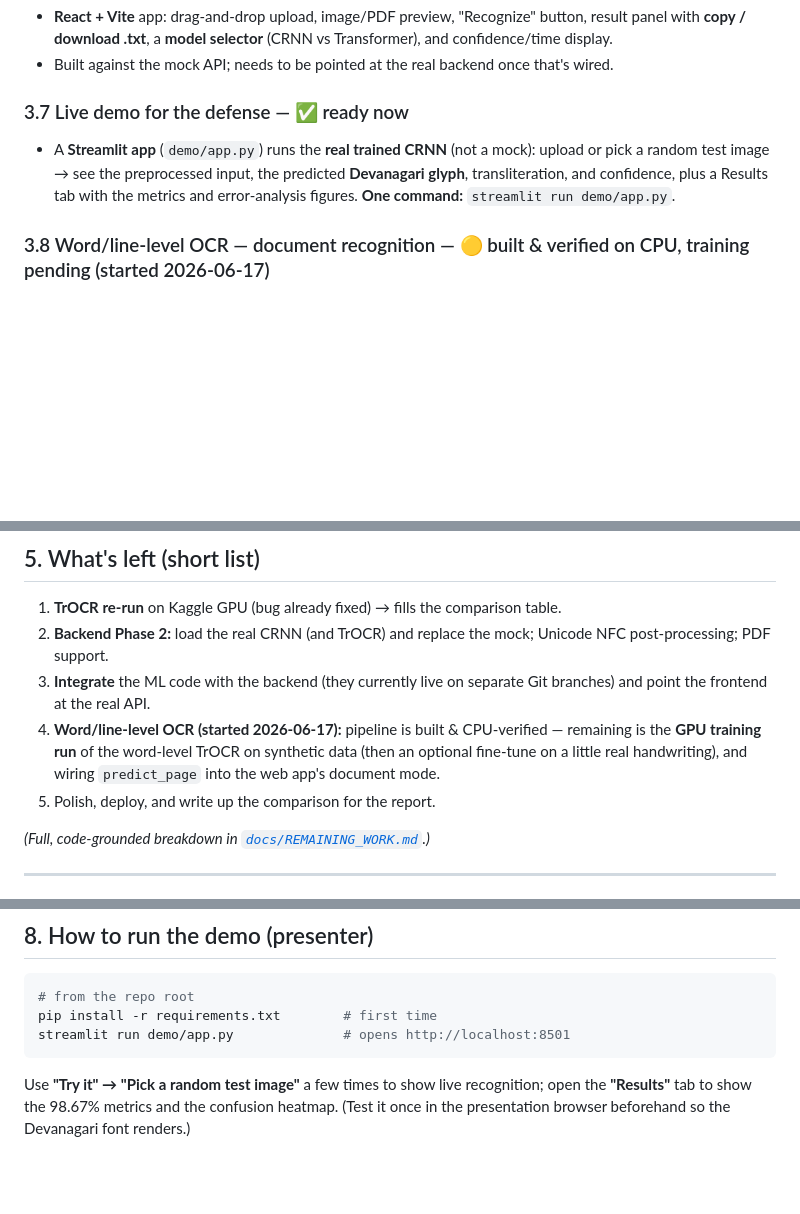
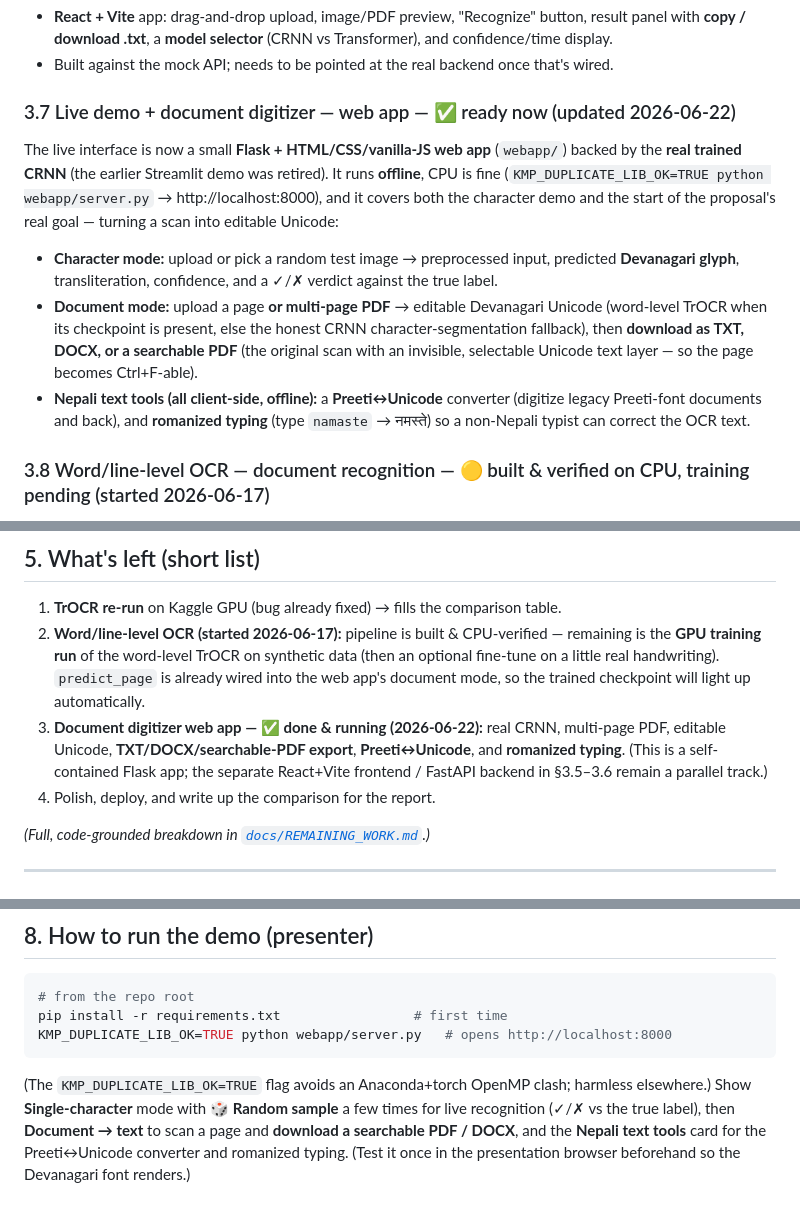
Before and after one commit to Sanskriti-poudel/Devnagari_Handwriting_Recognition, a Markdown page: docs/PROJECT_OVERVIEW.md, 3 parts joined by grey strips. Drawn GitHub-style; blank space fills up the shorter version.

````diff
--- a/docs/PROJECT_OVERVIEW.md
+++ b/docs/PROJECT_OVERVIEW.md
@@ -102,10 +103,20 @@ families and compare them**: a traditional deep-learning model (**CRNN: CNN →
   **copy / download .txt**, a **model selector** (CRNN vs Transformer), and confidence/time display.
 - Built against the mock API; needs to be pointed at the real backend once that's wired.
 
-### 3.7 Live demo for the defense — ✅ ready now
-- A **Streamlit app** (`demo/app.py`) runs the **real trained CRNN** (not a mock): upload or pick a random
-  test image → see the preprocessed input, the predicted **Devanagari glyph**, transliteration, and confidence,
-  plus a Results tab with the metrics and error-analysis figures. **One command:** `streamlit run demo/app.py`.
+### 3.7 Live demo + document digitizer — web app — ✅ ready now (updated 2026-06-22)
+The live interface is now a small **Flask + HTML/CSS/vanilla-JS web app** (`webapp/`) backed by the
+**real trained CRNN** (the earlier Streamlit demo was retired). It runs **offline**, CPU is fine
+(`KMP_DUPLICATE_LIB_OK=TRUE python webapp/server.py` → http://localhost:8000), and it covers both the
+character demo and the start of the proposal's real goal — turning a scan into editable Unicode:
+- **Character mode:** upload or pick a random test image → preprocessed input, predicted **Devanagari
+  glyph**, transliteration, confidence, and a ✓/✗ verdict against the true label.
+- **Document mode:** upload a page **or multi-page PDF** → editable Devanagari Unicode (word-level
+  TrOCR when its checkpoint is present, else the honest CRNN character-segmentation fallback), then
+  **download as TXT, DOCX, or a searchable PDF** (the original scan with an invisible, selectable
+  Unicode text layer — so the page becomes Ctrl+F-able).
+- **Nepali text tools (all client-side, offline):** a **Preeti↔Unicode** converter (digitize legacy
+  Preeti-font documents and back), and **romanized typing** (type `namaste` → नमस्ते) so a non-Nepali
+  typist can correct the OCR text.
 
 ### 3.8 Word/line-level OCR — document recognition — 🟡 built & verified on CPU, training pending (started 2026-06-17)
 This is the move from single characters toward the proposal's real goal: reading **whole handwritten
@@ -147,10 +158,9 @@ haven't run the GPU training yet."*
 ## 5. What's left (short list)
 
 1. **TrOCR re-run** on Kaggle GPU (bug already fixed) → fills the comparison table.
-2. **Backend Phase 2:** load the real CRNN (and TrOCR) and replace the mock; Unicode NFC post-processing; PDF support.
-3. **Integrate** the ML code with the backend (they currently live on separate Git branches) and point the frontend at the real API.
-4. **Word/line-level OCR (started 2026-06-17):** pipeline is built & CPU-verified — remaining is the **GPU training run** of the word-level TrOCR on synthetic data (then an optional fine-tune on a little real handwriting), and wiring `predict_page` into the web app's document mode.
-5. Polish, deploy, and write up the comparison for the report.
+2. **Word/line-level OCR (started 2026-06-17):** pipeline is built & CPU-verified — remaining is the **GPU training run** of the word-level TrOCR on synthetic data (then an optional fine-tune on a little real handwriting). `predict_page` is already wired into the web app's document mode, so the trained checkpoint will light up automatically.
+3. **Document digitizer web app — ✅ done & running (2026-06-22):** real CRNN, multi-page PDF, editable Unicode, **TXT/DOCX/searchable-PDF export**, **Preeti↔Unicode**, and **romanized typing**. (This is a self-contained Flask app; the separate React+Vite frontend / FastAPI backend in §3.5–3.6 remain a parallel track.)
+4. Polish, deploy, and write up the comparison for the report.
 
 _(Full, code-grounded breakdown in [`docs/REMAINING_WORK.md`](REMAINING_WORK.md).)_
 
@@ -179,9 +189,11 @@ _(Full, code-grounded breakdown in [`docs/REMAINING_WORK.md`](REMAINING_WORK.md)
 
 ```bash
 # from the repo root
-pip install -r requirements.txt        # first time
-streamlit run demo/app.py              # opens http://localhost:8501
+pip install -r requirements.txt                 # first time
+KMP_DUPLICATE_LIB_OK=TRUE python webapp/server.py   # opens http://localhost:8000
 ```
-Use **"Try it" → "Pick a random test image"** a few times to show live recognition; open the
-**"Results"** tab to show the 98.67% metrics and the confusion heatmap. (Test it once in the
+(The `KMP_DUPLICATE_LIB_OK=TRUE` flag avoids an Anaconda+torch OpenMP clash; harmless elsewhere.)
+Show **Single-character** mode with **🎲 Random sample** a few times for live recognition (✓/✗ vs the
+true label), then **Document → text** to scan a page and **download a searchable PDF / DOCX**, and the
+**Nepali text tools** card for the Preeti↔Unicode converter and romanized typing. (Test it once in the
 presentation browser beforehand so the Devanagari font renders.)
````
Also changed, not shown: other parts of docs/PROJECT_OVERVIEW.md (+2 -1 lines), summary.md (+45 -1 lines).
